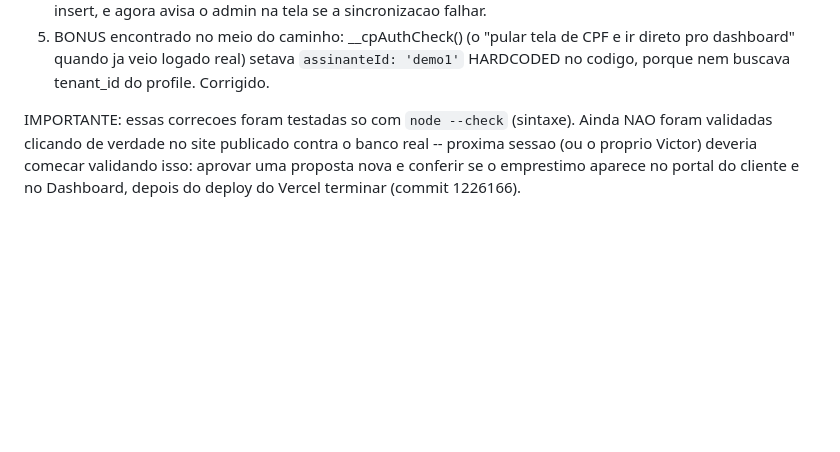
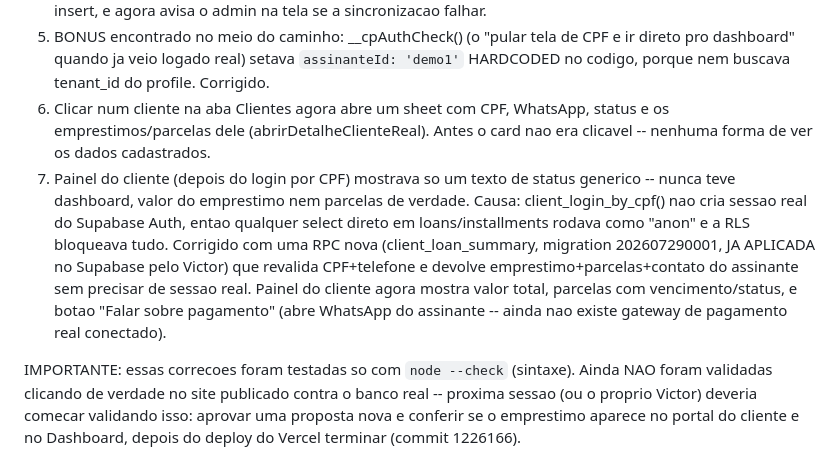
Before and after one commit to vitinhuss18-art/control-premium, a Markdown page: HANDOFF.md, the part around the change. Rendered like a GitHub page; blank space fills up the shorter version.

Commit message:
docs: atualiza HANDOFF - itens 6 e 7 (detalhe do cliente + painel do cliente com emprestimo), migration 202607290001 ja aplicada

```diff
--- a/HANDOFF.md
+++ b/HANDOFF.md
@@ -52,6 +52,19 @@ arquivos acima e corrigir no arquivo certo):
 5. BONUS encontrado no meio do caminho: __cpAuthCheck() (o "pular tela de CPF e ir
    direto pro dashboard" quando ja veio logado real) setava `assinanteId: 'demo1'`
    HARDCODED no codigo, porque nem buscava tenant_id do profile. Corrigido.
+6. Clicar num cliente na aba Clientes agora abre um sheet com CPF, WhatsApp, status
+   e os emprestimos/parcelas dele (abrirDetalheClienteReal). Antes o card nao era
+   clicavel -- nenhuma forma de ver os dados cadastrados.
+7. Painel do cliente (depois do login por CPF) mostrava so um texto de status
+   generico -- nunca teve dashboard, valor do emprestimo nem parcelas de verdade.
+   Causa: client_login_by_cpf() nao cria sessao real do Supabase Auth, entao
+   qualquer select direto em loans/installments rodava como "anon" e a RLS
+   bloqueava tudo. Corrigido com uma RPC nova (client_loan_summary, migration
+   202607290001, JA APLICADA no Supabase pelo Victor) que revalida CPF+telefone e
+   devolve emprestimo+parcelas+contato do assinante sem precisar de sessao real.
+   Painel do cliente agora mostra valor total, parcelas com vencimento/status, e
+   botao "Falar sobre pagamento" (abre WhatsApp do assinante -- ainda nao existe
+   gateway de pagamento real conectado).
 
 IMPORTANTE: essas correcoes foram testadas so com `node --check` (sintaxe). Ainda
 NAO foram validadas clicando de verdade no site publicado contra o banco real --
```
